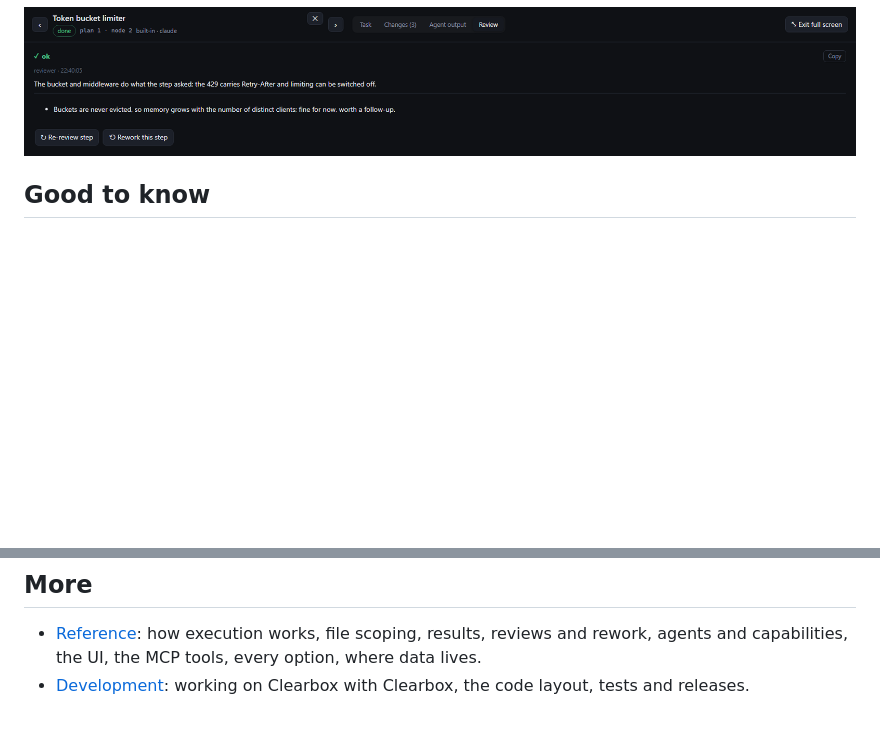
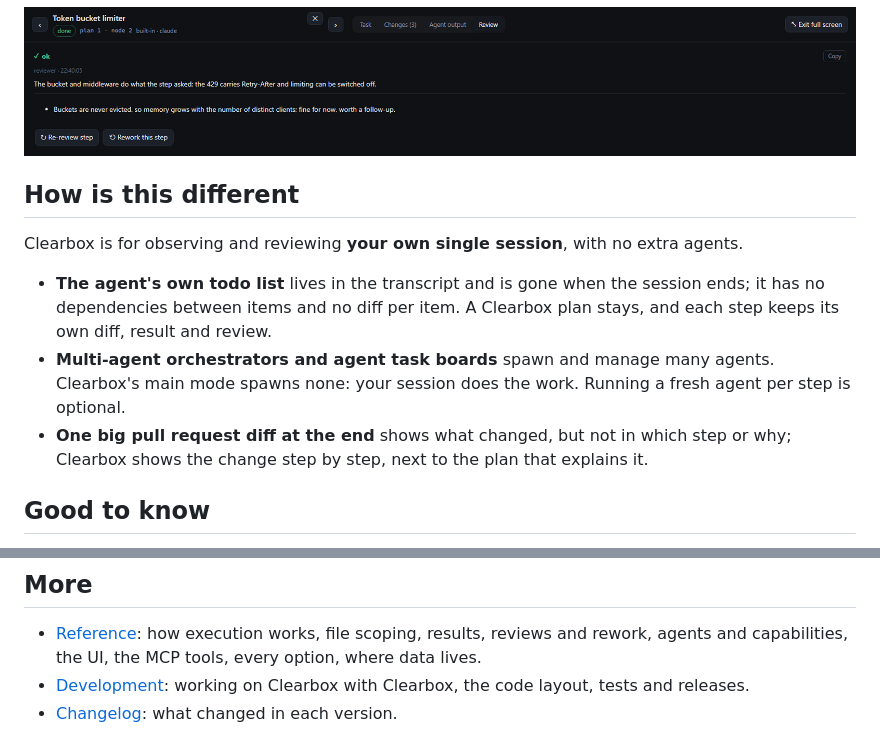
Before and after one commit to KaiHabermann/Clearbox, a Markdown page: README.md, 2 parts joined by grey strips. Rendered like a GitHub page; blank space fills up the shorter version.

Commit message:
Say in the README how Clearbox differs
Readers meeting Clearbox tend to file it under agent orchestrators, or
wonder why the agent's own todo list is not enough. A short section says
what it is for, observing and reviewing your own single session with no
extra agents, and how that differs from an in-session todo list, from
tools that spawn and manage many agents, and from reviewing one big diff
at the end. The More list links the new changelog.

```diff
--- a/README.md
+++ b/README.md
@@ -67,6 +67,18 @@ and the tests. Reviews are advisory; **Rework this step** re-runs a step with th
 
 ![A step review: verdict, summary and findings, with buttons to re-review or rework the step](https://raw.githubusercontent.com/KaiHabermann/Clearbox/master/docs/images/review.png)
 
+## How is this different
+
+Clearbox is for observing and reviewing **your own single session**, with no extra agents.
+
+* **The agent's own todo list** lives in the transcript and is gone when the session ends; it has
+  no dependencies between items and no diff per item. A Clearbox plan stays, and each step keeps
+  its own diff, result and review.
+* **Multi-agent orchestrators and agent task boards** spawn and manage many agents. Clearbox's main
+  mode spawns none: your session does the work. Running a fresh agent per step is optional.
+* **One big pull request diff at the end** shows what changed, but not in which step or why;
+  Clearbox shows the change step by step, next to the plan that explains it.
+
 ## Good to know
 
 * **Steps for you.** A step can be yours (push a branch, approve a deploy): the plan waits there
@@ -103,3 +115,5 @@ The rest is in the [reference](https://github.com/KaiHabermann/Clearbox/blob/mas
   MCP tools, every option, where data lives.
 * [Development](https://github.com/KaiHabermann/Clearbox/blob/master/docs/development.md):
   working on Clearbox with Clearbox, the code layout, tests and releases.
+* [Changelog](https://github.com/KaiHabermann/Clearbox/blob/master/CHANGELOG.md): what changed in
+  each version.
```
